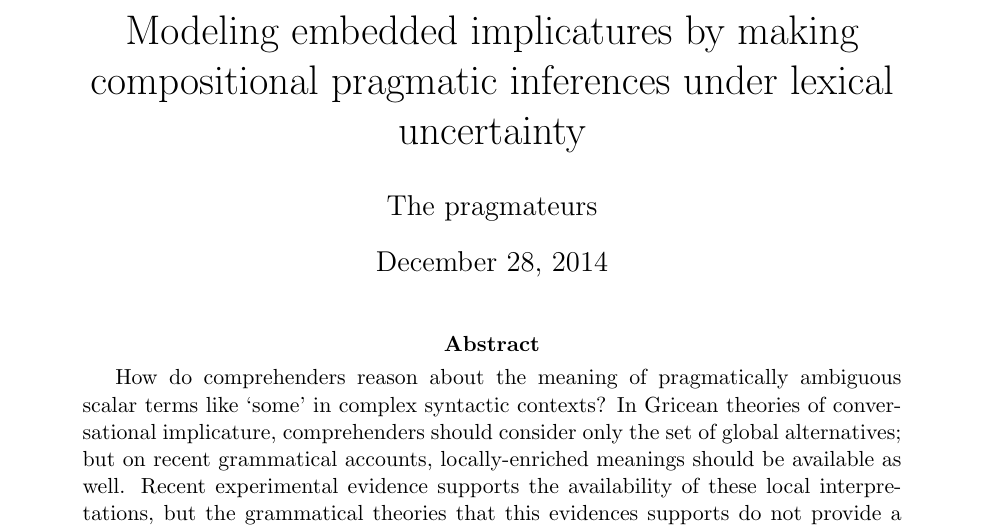
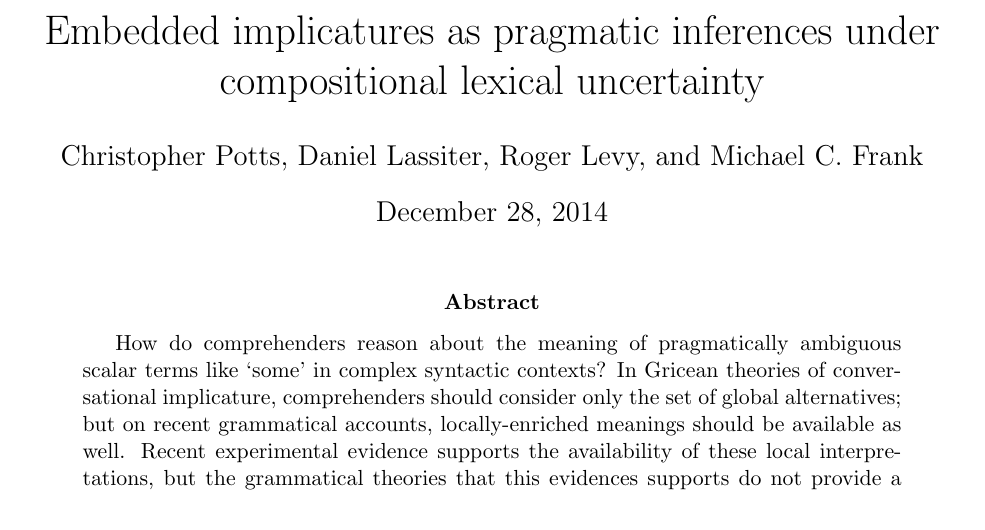
Before and after one commit to Levilian/Pragmatics-of-embedded-implicature, a LaTeX paper (embedded-scalars.tex): part of page 1 of 29, cut at the place of the change. Compiled offline with pdfLaTeX.

Commit message:
finished MCF pass

```diff
--- a/embedded-scalars.tex
+++ b/embedded-scalars.tex
@@ -6,11 +6,9 @@
 
 %%%%%%%%%%%%%%%%%%%%%%%%%%%%%%%%%%%%%%%%%%%%%%%%%%%%%%%%%%%%%%%%%%%%%%
 
-% \title{Embedded implicatures, compositional uncertainty, and
-% pragmatic reasoning}
-\title{Modeling embedded implicatures by making compositional pragmatic
-  inferences under lexical uncertainty}
-\author{The pragmateurs}
+\title{Embedded implicatures as pragmatic inferences under compositional lexical uncertainty}
+\author{Christopher Potts, Daniel Lassiter, Roger Levy, and Michael
+  C. Frank}
 \maketitle
 
 \begin{abstract}
```
